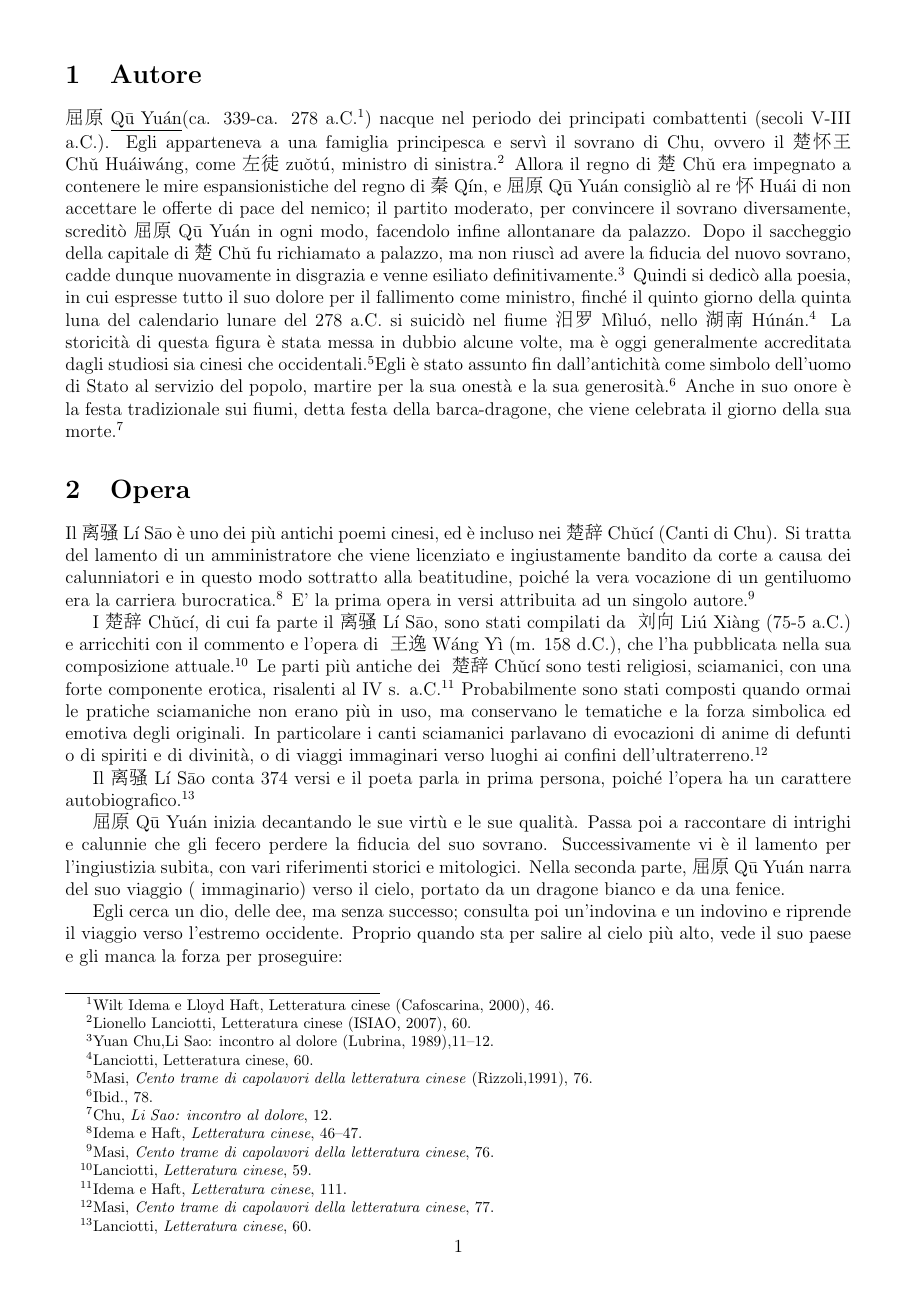
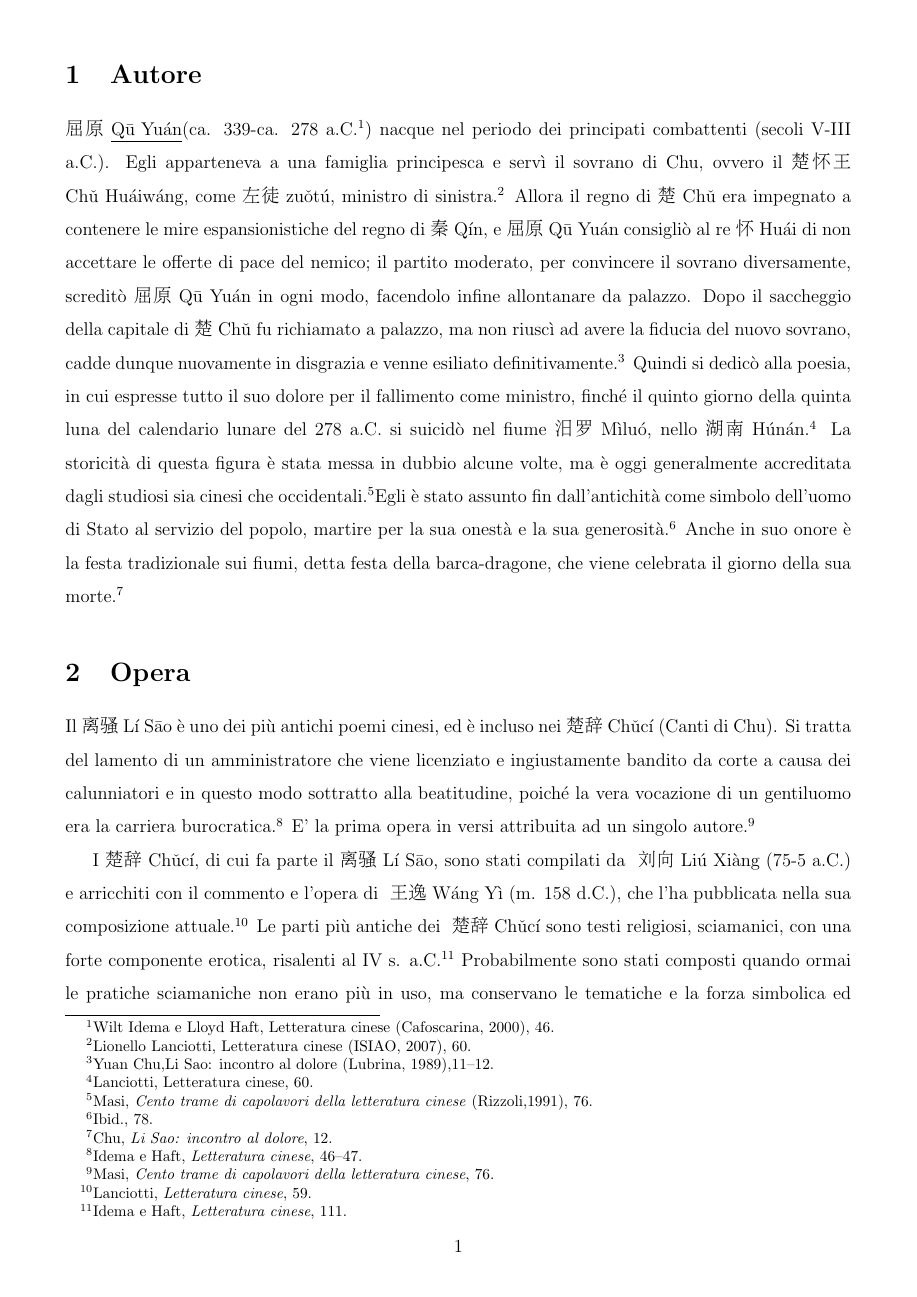
Before and after one commit to kante95/chinese, a LaTeX document (lis.tex): page 2 of 5 before the commit and page 2 of 7 after it. Compiled offline with pdfLaTeX.

Commit message:
setspacing \spacing{1.5}.

```diff
--- a/lis.tex
+++ b/lis.tex
@@ -8,6 +8,7 @@
 \usepackage{lipsum}
 \usepackage{parallel}
 \usepackage[a4paper,margin=1.5cm,footskip=.5cm]{geometry}
+\usepackage{setspace}
 
 \title{\textbf{\begin{CJK*}{UTF8}{gbsn}离骚\end{CJK*} LÍ SĀO INCONTRO AL DOLORE, POEMA DI \begin{CJK*}{UTF8}{gbsn}屈原\end{CJK*} QŪ YUÁN} }
 \author{Francesca Godi}
@@ -15,6 +16,7 @@
 
 \begin{document}
 	\maketitle
+	\spacing{1.5}
 \section{Autore}
 \begin{CJK*}{UTF8}{gbsn}
 屈原
```
